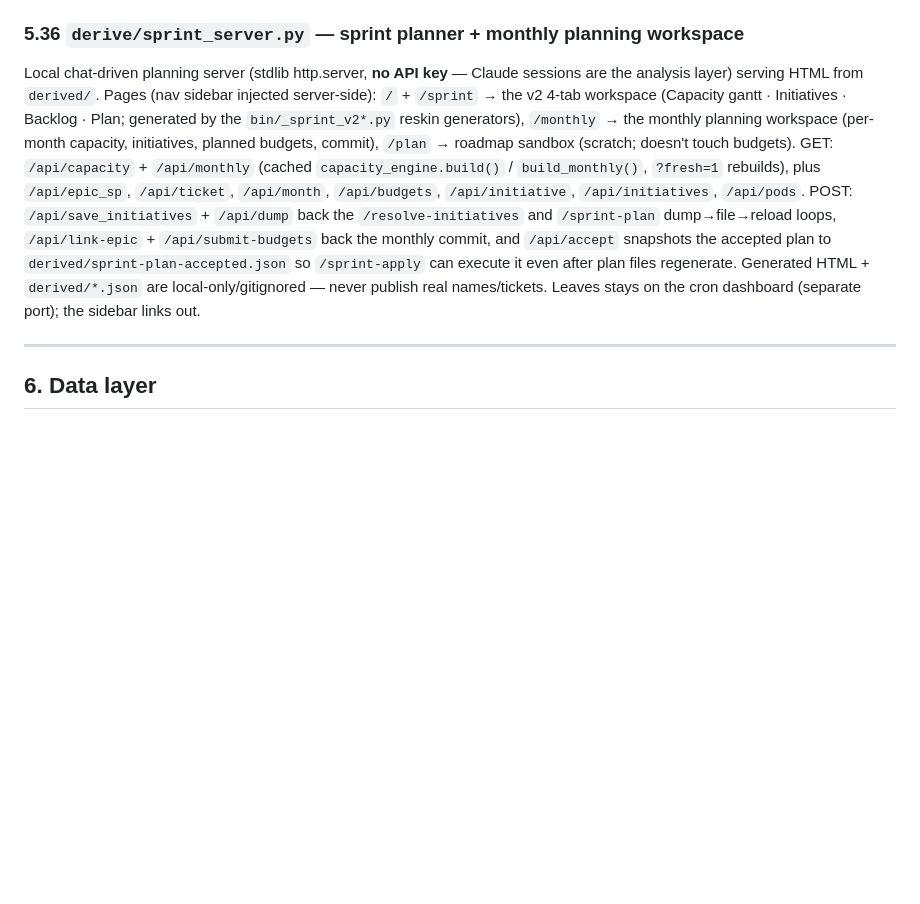
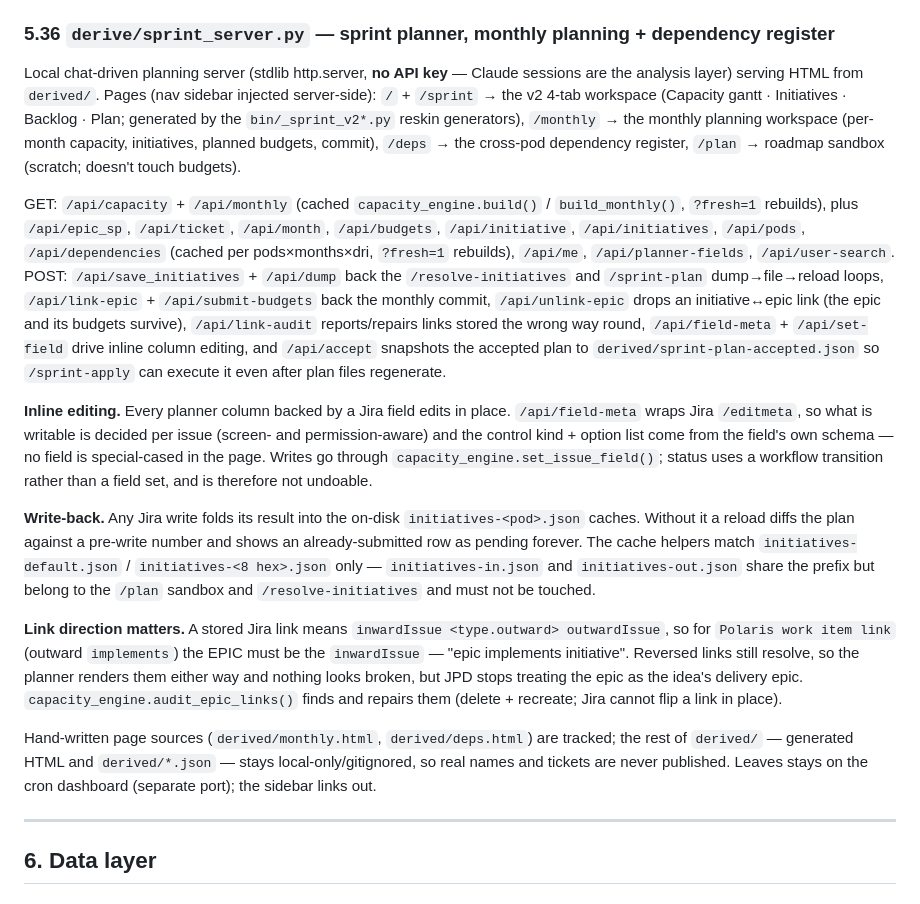
Before and after one commit to diptanshuagrawal/synapse, a Markdown page: work-context/ARCHITECTURE.md, the part around the change. Drawn GitHub-style; blank space fills up the shorter version.

Commit message:
docs: ARCHITECTURE 5.36 — /deps, inline editing, cache write-back, link direction
Co-Authored-By: Claude Opus 5 <noreply@anthropic.com>

```diff
--- a/work-context/ARCHITECTURE.md
+++ b/work-context/ARCHITECTURE.md
@@ -690,9 +690,19 @@ Finds Slack user-groups the owner/team belong to that aren't yet in `config/team
 
 Single owner-only Socket-Mode bot (repo-root `bin/`) shared by every maker-checker loop. Post modes: `--post <date>` (ticketize candidates), `--post-docsync <run-id>` (newly-discovered docs), `--post-findings <run-id>` (doc-drift findings), `--post-usergroups <run-id>` (user-group proposals: Manager / Team / Reject buttons), `--post-housekeeping <run-id>` (cleanup suggestions). Run with no args = the Socket-Mode listener, which handles the `tkz:` / `dsc:` / `dsf:` / `ugd:` / `hk:` button actions (owner-only), applies the decision via the deterministic apply scripts (`ticketize_apply.py`, `doc_sync_apply.py` + `doc_sync_state.py`, usergroup apply, `housekeeping_apply.py`), and updates the card in place. Apply safety: `RELAY_APPLY_MODE=dry` (default — clicks acknowledged + echoed, no writes) vs `live`. Tokens from `~/.secrets/relay_slack_*`.
 
-### 5.36 `derive/sprint_server.py` — sprint planner + monthly planning workspace
+### 5.36 `derive/sprint_server.py` — sprint planner, monthly planning + dependency register
 
-Local chat-driven planning server (stdlib http.server, **no API key** — Claude sessions are the analysis layer) serving HTML from `derived/`. Pages (nav sidebar injected server-side): `/` + `/sprint` → the v2 4-tab workspace (Capacity gantt · Initiatives · Backlog · Plan; generated by the `bin/_sprint_v2*.py` reskin generators), `/monthly` → the monthly planning workspace (per-month capacity, initiatives, planned budgets, commit), `/plan` → roadmap sandbox (scratch; doesn't touch budgets). GET: `/api/capacity` + `/api/monthly` (cached `capacity_engine.build()` / `build_monthly()`, `?fresh=1` rebuilds), plus `/api/epic_sp`, `/api/ticket`, `/api/month`, `/api/budgets`, `/api/initiative`, `/api/initiatives`, `/api/pods`. POST: `/api/save_initiatives` + `/api/dump` back the `/resolve-initiatives` and `/sprint-plan` dump→file→reload loops, `/api/link-epic` + `/api/submit-budgets` back the monthly commit, and `/api/accept` snapshots the accepted plan to `derived/sprint-plan-accepted.json` so `/sprint-apply` can execute it even after plan files regenerate. Generated HTML + `derived/*.json` are local-only/gitignored — never publish real names/tickets. Leaves stays on the cron dashboard (separate port); the sidebar links out.
+Local chat-driven planning server (stdlib http.server, **no API key** — Claude sessions are the analysis layer) serving HTML from `derived/`. Pages (nav sidebar injected server-side): `/` + `/sprint` → the v2 4-tab workspace (Capacity gantt · Initiatives · Backlog · Plan; generated by the `bin/_sprint_v2*.py` reskin generators), `/monthly` → the monthly planning workspace (per-month capacity, initiatives, planned budgets, commit), `/deps` → the cross-pod dependency register, `/plan` → roadmap sandbox (scratch; doesn't touch budgets).
+
+GET: `/api/capacity` + `/api/monthly` (cached `capacity_engine.build()` / `build_monthly()`, `?fresh=1` rebuilds), plus `/api/epic_sp`, `/api/ticket`, `/api/month`, `/api/budgets`, `/api/initiative`, `/api/initiatives`, `/api/pods`, `/api/dependencies` (cached per pods×months×dri, `?fresh=1` rebuilds), `/api/me`, `/api/planner-fields`, `/api/user-search`. POST: `/api/save_initiatives` + `/api/dump` back the `/resolve-initiatives` and `/sprint-plan` dump→file→reload loops, `/api/link-epic` + `/api/submit-budgets` back the monthly commit, `/api/unlink-epic` drops an initiative↔epic link (the epic and its budgets survive), `/api/link-audit` reports/repairs links stored the wrong way round, `/api/field-meta` + `/api/set-field` drive inline column editing, and `/api/accept` snapshots the accepted plan to `derived/sprint-plan-accepted.json` so `/sprint-apply` can execute it even after plan files regenerate.
+
+**Inline editing.** Every planner column backed by a Jira field edits in place. `/api/field-meta` wraps Jira `/editmeta`, so what is writable is decided per issue (screen- and permission-aware) and the control kind + option list come from the field's own schema — no field is special-cased in the page. Writes go through `capacity_engine.set_issue_field()`; status uses a workflow transition rather than a field set, and is therefore not undoable.
+
+**Write-back.** Any Jira write folds its result into the on-disk `initiatives-<pod>.json` caches. Without it a reload diffs the plan against a pre-write number and shows an already-submitted row as pending forever. The cache helpers match `initiatives-default.json` / `initiatives-<8 hex>.json` only — `initiatives-in.json` and `initiatives-out.json` share the prefix but belong to the `/plan` sandbox and `/resolve-initiatives` and must not be touched.
+
+**Link direction matters.** A stored Jira link means `inwardIssue <type.outward> outwardIssue`, so for `Polaris work item link` (outward `implements`) the EPIC must be the `inwardIssue` — "epic implements initiative". Reversed links still resolve, so the planner renders them either way and nothing looks broken, but JPD stops treating the epic as the idea's delivery epic. `capacity_engine.audit_epic_links()` finds and repairs them (delete + recreate; Jira cannot flip a link in place).
+
+Hand-written page sources (`derived/monthly.html`, `derived/deps.html`) are tracked; the rest of `derived/` — generated HTML and `derived/*.json` — stays local-only/gitignored, so real names and tickets are never published. Leaves stays on the cron dashboard (separate port); the sidebar links out.
 
 ---
 
```
